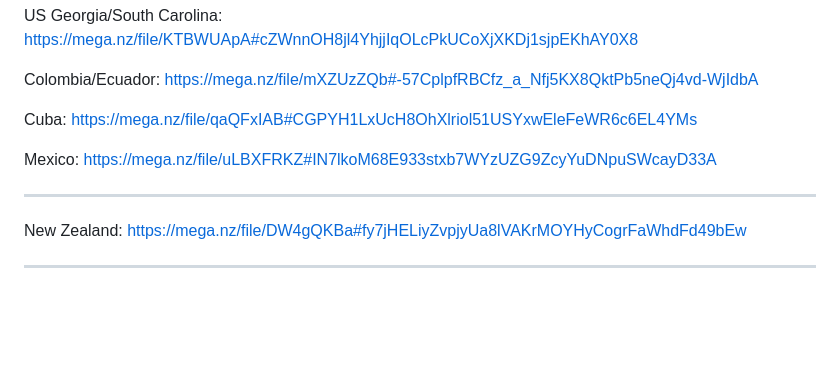
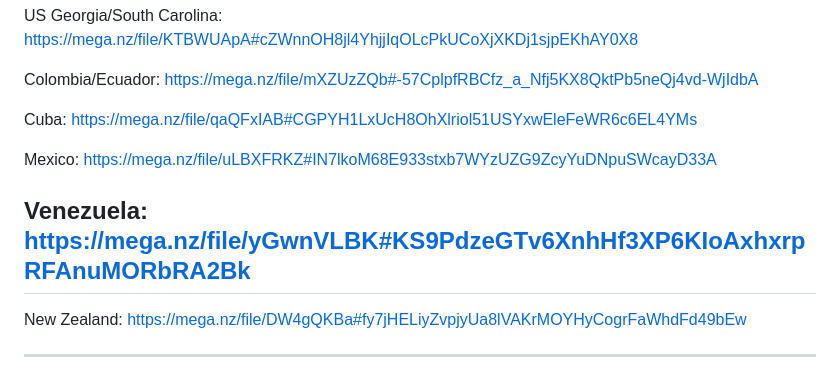
Before and after one commit to ollighost/DTED-LVL2-4-TAK, a Markdown page: README.md, the part around the change. Drawn GitHub-style; blank space fills up the shorter version.

```diff
--- a/README.md
+++ b/README.md
@@ -88,6 +88,7 @@ Cuba:                     https://mega.nz/file/qaQFxIAB#CGPYH1LxUcH8OhXlriol51US
 
 Mexico:                   https://mega.nz/file/uLBXFRKZ#IN7lkoM68E933stxb7WYzUZG9ZcyYuDNpuSWcayD33A
 
+Venezuela:                https://mega.nz/file/yGwnVLBK#KS9PdzeGTv6XnhHf3XP6KIoAxhxrpRFAnuMORbRA2Bk
 ---------------------------------------------------------------------------------------------------
 
 New Zealand:              https://mega.nz/file/DW4gQKBa#fy7jHELiyZvpjyUa8lVAKrMOYHyCogrFaWhdFd49bEw
```
